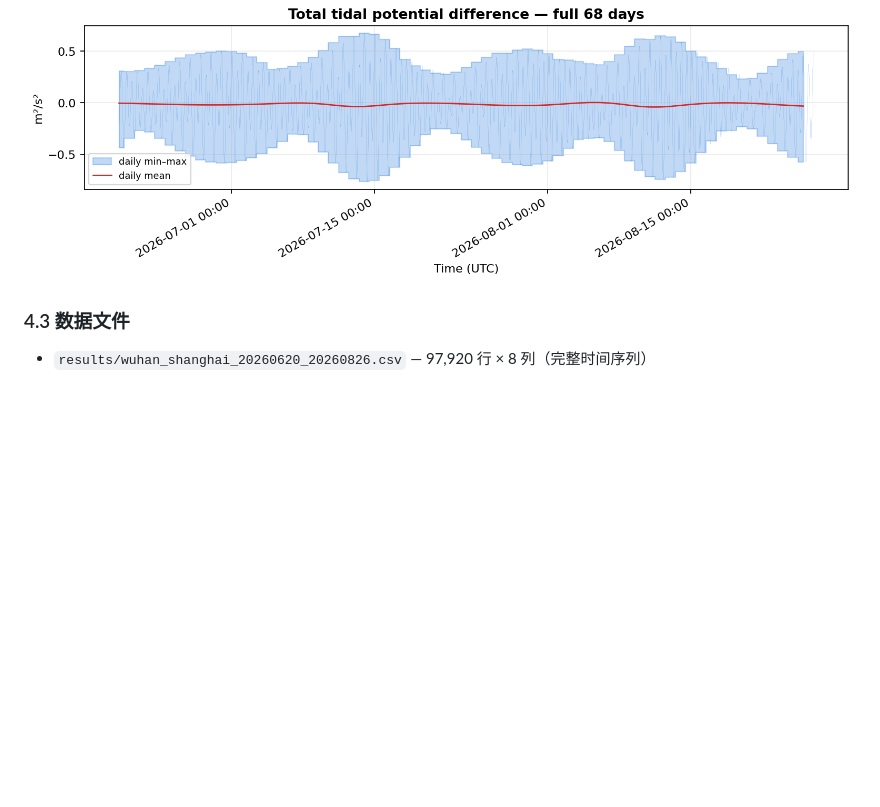
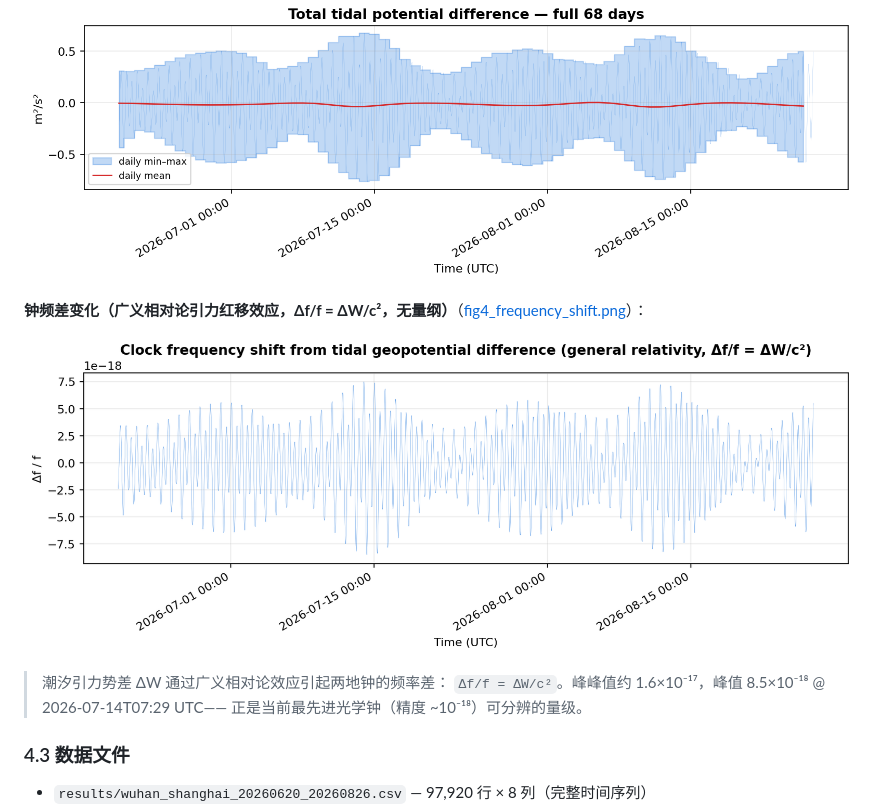
Before and after one commit to hjiang555-a11y/gravitation-whsh, a Markdown page: REPORT.md, the part around the change. Rendered like a GitHub page; pictures changed too: report/fig4_frequency_shift.png (added); blank space fills up the shorter version.

Commit message:
Add clock frequency shift figure (GR effect)
Ultraworked with [Sisyphus](https://github.com/code-yeongyu/oh-my-openagent)

Co-authored-by: Sisyphus <clio-agent@sisyphuslabs.ai>

```diff
--- a/REPORT.md
+++ b/REPORT.md
@@ -123,6 +123,14 @@ M2 差距 +0.68% 正是 IERS 2010 名义 Love 数与 DDW99 非流体静力平衡
 
 ![68 天全程](report/fig3_full_68d.png)
 
+**钟频差变化（广义相对论引力红移效应，Δf/f = ΔW/c²，无量纲）**（[fig4_frequency_shift.png](report/fig4_frequency_shift.png)）：
+
+![钟频差变化](report/fig4_frequency_shift.png)
+
+> 潮汐引力势差 ΔW 通过广义相对论效应引起两地钟的频率差：
+> `Δf/f = ΔW/c²`。峰峰值约 1.6×10⁻¹⁷，峰值 8.5×10⁻¹⁸ @ 2026-07-14T07:29 UTC——
+> 正是当前最先进光学钟（精度 ~10⁻¹⁸）可分辨的量级。
+
 ### 4.3 数据文件
 
 - `results/wuhan_shanghai_20260620_20260826.csv` — 97,920 行 × 8 列（完整时间序列）
```
Also changed, not shown: 1 other file.
